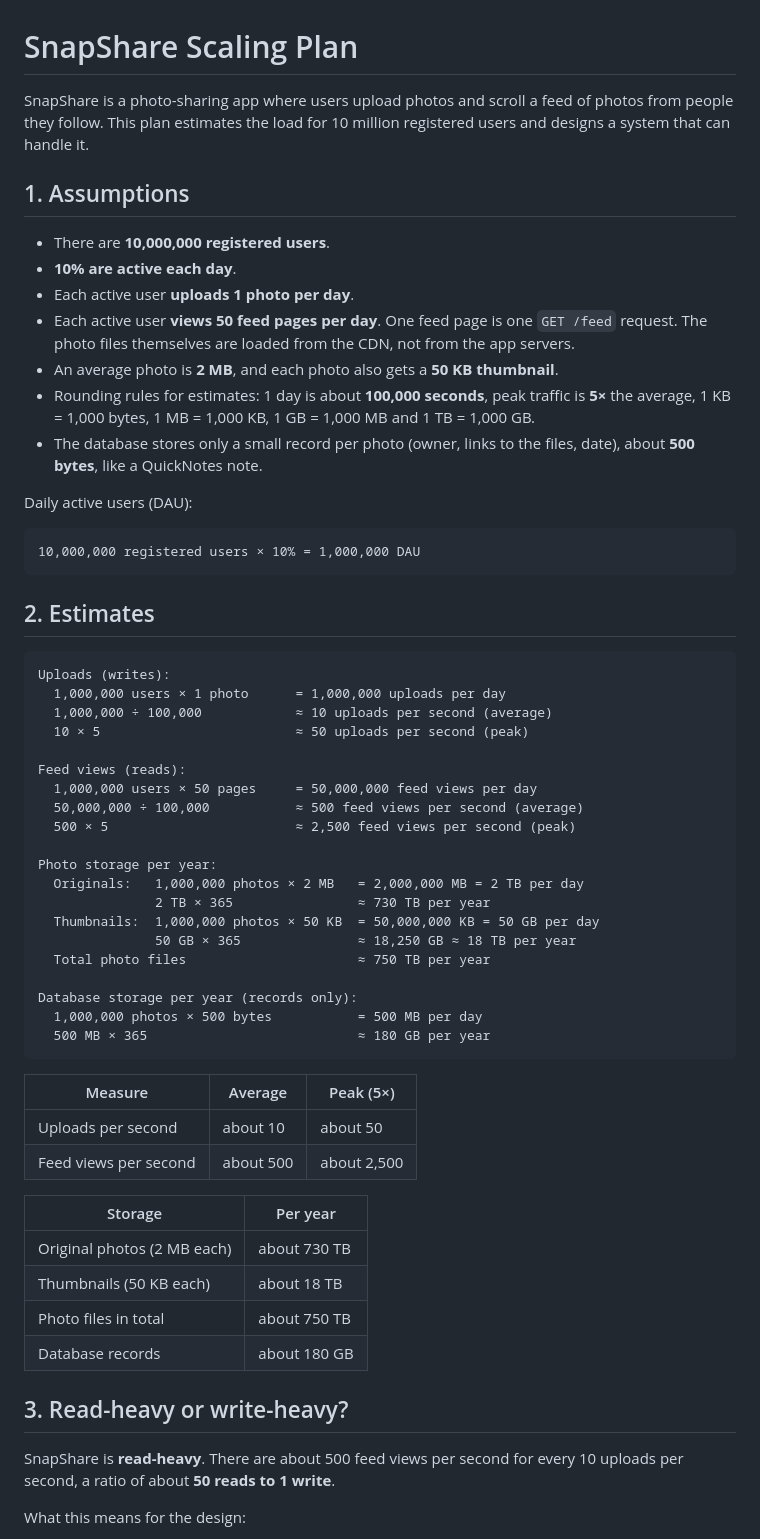
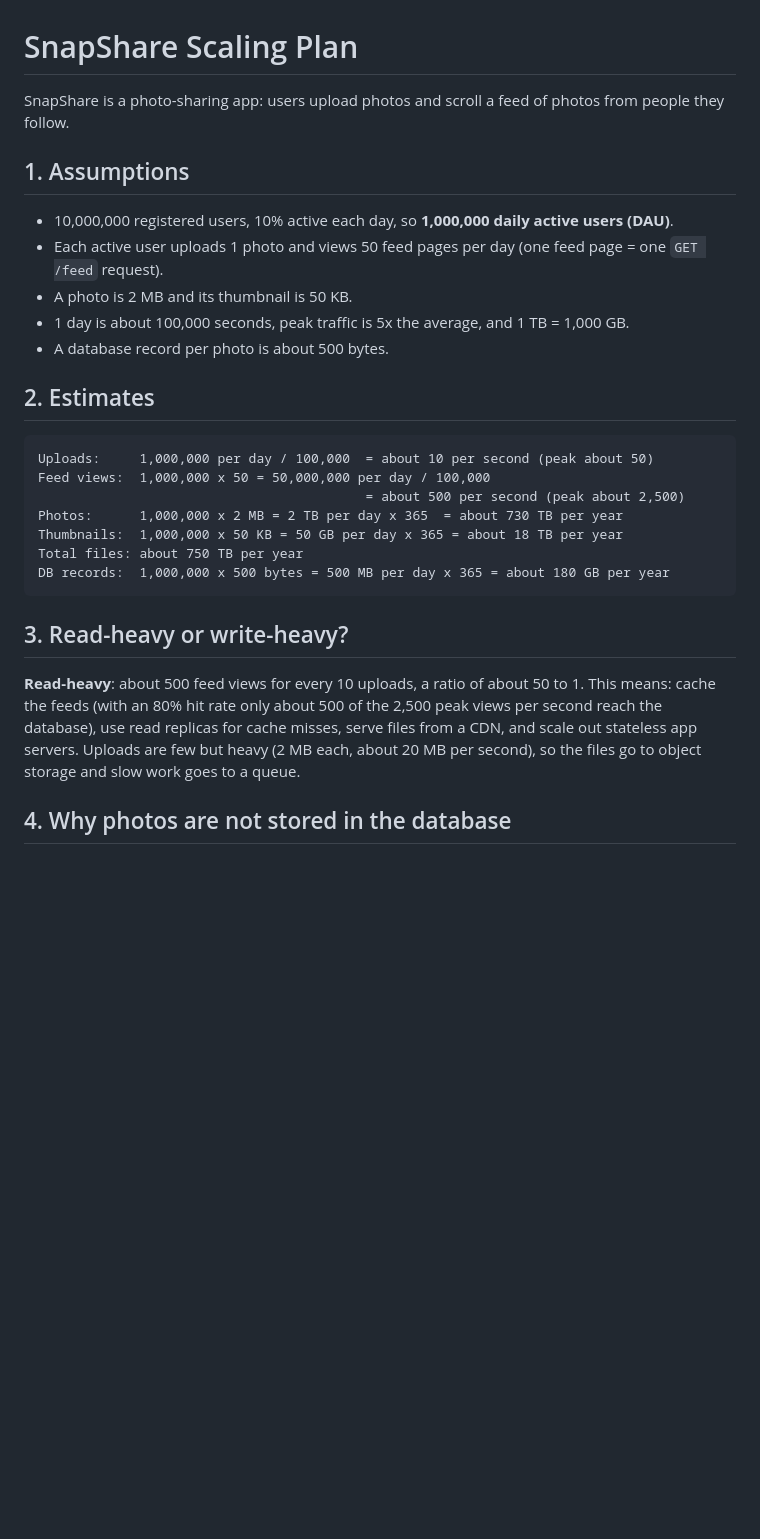
Before and after one commit to Bruno-omondi-Mangoli/web-foundations-days, a Markdown page: day7/photo-app-scaling.md, the part around one of its changes. Drawn GitHub-style; blank space fills up the shorter version.

````diff
--- a/day7/photo-app-scaling.md
+++ b/day7/photo-app-scaling.md
@@ -1,63 +1,30 @@
 # SnapShare Scaling Plan
 
-SnapShare is a photo-sharing app where users upload photos and scroll a feed of photos from people they follow. This plan estimates the load for 10 million registered users and designs a system that can handle it.
+SnapShare is a photo-sharing app: users upload photos and scroll a feed of photos from people they follow.
 
 ## 1. Assumptions
 
-- There are **10,000,000 registered users**.
-- **10% are active each day**.
-- Each active user **uploads 1 photo per day**.
-- Each active user **views 50 feed pages per day**. One feed page is one `GET /feed` request. The photo files themselves are loaded from the CDN, not from the app servers.
-- An average photo is **2 MB**, and each photo also gets a **50 KB thumbnail**.
-- Rounding rules for estimates: 1 day is about **100,000 seconds**, peak traffic is **5×** the average, 1 KB = 1,000 bytes, 1 MB = 1,000 KB, 1 GB = 1,000 MB and 1 TB = 1,000 GB.
-- The database stores only a small record per photo (owner, links to the files, date), about **500 bytes**, like a QuickNotes note.
-
-Daily active users (DAU):
-
-```text
-10,000,000 registered users × 10% = 1,000,000 DAU
-```
+- 10,000,000 registered users, 10% active each day, so **1,000,000 daily active users (DAU)**.
+- Each active user uploads 1 photo and views 50 feed pages per day (one feed page = one `GET /feed` request).
+- A photo is 2 MB and its thumbnail is 50 KB.
+- 1 day is about 100,000 seconds, peak traffic is 5x the average, and 1 TB = 1,000 GB.
+- A database record per photo is about 500 bytes.
 
 ## 2. Estimates
 
 ```text
-Uploads (writes):
-  1,000,000 users × 1 photo      = 1,000,000 uploads per day
-  1,000,000 ÷ 100,000            ≈ 10 uploads per second (average)
-  10 × 5                         ≈ 50 uploads per second (peak)
-
-Feed views (reads):
-  1,000,000 users × 50 pages     = 50,000,000 feed views per day
-  50,000,000 ÷ 100,000           ≈ 500 feed views per second (average)
-  500 × 5                        ≈ 2,500 feed views per second (peak)
-
-Photo storage per year:
-  Originals:   1,000,000 photos × 2 MB   = 2,000,000 MB = 2 TB per day
-               2 TB × 365                ≈ 730 TB per year
-  Thumbnails:  1,000,000 photos × 50 KB  = 50,000,000 KB = 50 GB per day
-               50 GB × 365               ≈ 18,250 GB ≈ 18 TB per year
-  Total photo files                      ≈ 750 TB per year
-
-Database storage per year (records only):
-  1,000,000 photos × 500 bytes           = 500 MB per day
-  500 MB × 365                           ≈ 180 GB per year
+Uploads:     1,000,000 per day / 100,000  = about 10 per second (peak about 50)
+Feed views:  1,000,000 x 50 = 50,000,000 per day / 100,000
+                                          = about 500 per second (peak about 2,500)
+Photos:      1,000,000 x 2 MB = 2 TB per day x 365  = about 730 TB per year
+Thumbnails:  1,000,000 x 50 KB = 50 GB per day x 365 = about 18 TB per year
+Total files: about 750 TB per year
+DB records:  1,000,000 x 500 bytes = 500 MB per day x 365 = about 180 GB per year
 ```
-
-| Measure | Average | Peak (5×) |
-| --- | --- | --- |
-| Uploads per second | about 10 | about 50 |
-| Feed views per second | about 500 | about 2,500 |
-
-| Storage | Per year |
-| --- | --- |
-| Original photos (2 MB each) | about 730 TB |
-| Thumbnails (50 KB each) | about 18 TB |
-| Photo files in total | about 750 TB |
-| Database records | about 180 GB |
 
 ## 3. Read-heavy or write-heavy?
 
-SnapShare is **read-heavy**. There are about 500 feed views per second for every 10 uploads per second, a ratio of about **50 reads to 1 write**.
+**Read-heavy**: about 500 feed views for every 10 uploads, a ratio of about 50 to 1. This means: cache the feeds (with an 80% hit rate only about 500 of the 2,500 peak views per second reach the database), use read replicas for cache misses, serve files from a CDN, and scale out stateless app servers. Uploads are few but heavy (2 MB each, about 20 MB per second), so the files go to object storage and slow work goes to a queue.
 
-What this means for the design:
+## 4. Why photos are not stored in the database
 
````
Also changed, not shown: other parts of day7/photo-app-scaling.md (+40 -71 lines).
